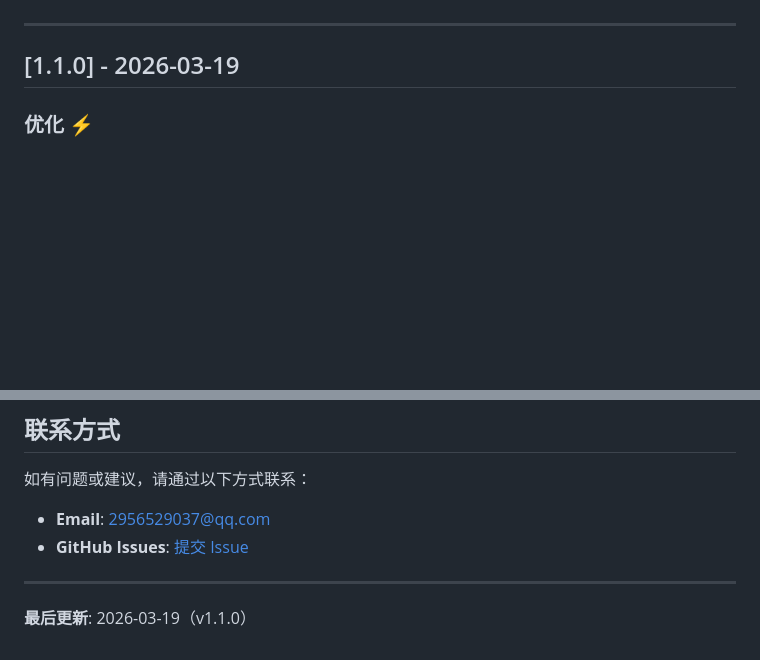
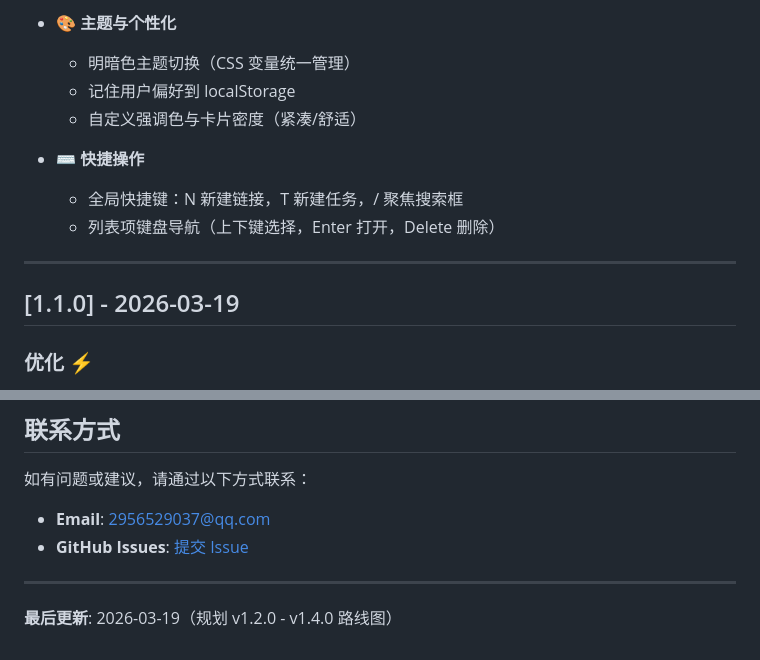
Before and after one commit to creator-chb/StudyHub, a Markdown page: docs/changelog.md, 2 parts joined by grey strips. GitHub-like rendering; blank space fills up the shorter version.

```diff
--- a/docs/changelog.md
+++ b/docs/changelog.md
@@ -16,3 +78,11 @@
+- 🎨 **主题与个性化**
+  - 明暗色主题切换（CSS 变量统一管理）
+  - 记住用户偏好到 localStorage
+  - 自定义强调色与卡片密度（紧凑/舒适）
+
+- ⌨️ **快捷操作**
+  - 全局快捷键：N 新建链接，T 新建任务，/ 聚焦搜索框
+  - 列表项键盘导航（上下键选择，Enter 打开，Delete 删除）
 
 ---
 
@@ -146,4 +216,4 @@
 
 ---
 
-**最后更新**: 2026-03-19（v1.1.0）
+**最后更新**: 2026-03-19（规划 v1.2.0 - v1.4.0 路线图）
```
Also changed, not shown: other parts of docs/changelog.md (+67 -5 lines), docs/roadmap.md (+78 -25 lines).
